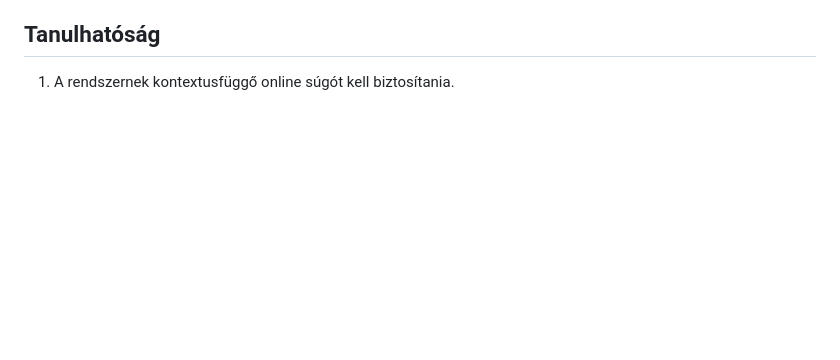
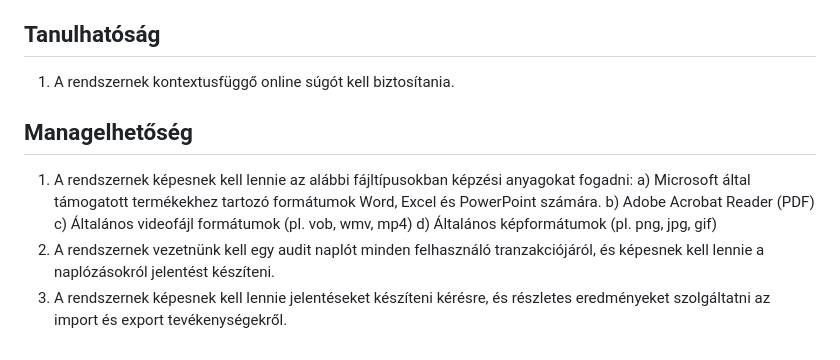
Before and after one commit to barathymarcell/big_project, a Markdown page: DOCS/rendterv.md, the part around the change. Drawn GitHub-style; blank space fills up the shorter version.

Commit message:
Managelhetőség was added to rendterv.md

```diff
--- a/DOCS/rendterv.md
+++ b/DOCS/rendterv.md
@@ -173,3 +173,13 @@ A jövőben további finomhangolásokra és fejlesztésekre lehet szükség az L
 ## Tanulhatóság
 
 1. A rendszernek kontextusfüggő online súgót kell biztosítania.
+
+## Managelhetőség
+
+1. A rendszernek képesnek kell lennie az alábbi fájltípusokban képzési anyagokat fogadni:
+   a) Microsoft által támogatott termékekhez tartozó formátumok Word, Excel és PowerPoint számára.
+   b) Adobe Acrobat Reader (PDF)
+   c) Általános videofájl formátumok (pl. vob, wmv, mp4)
+   d) Általános képformátumok (pl. png, jpg, gif)
+2. A rendszernek vezetnünk kell egy audit naplót minden felhasználó tranzakciójáról, és képesnek kell lennie a naplózásokról jelentést készíteni.
+3. A rendszernek képesnek kell lennie jelentéseket készíteni kérésre, és részletes eredményeket szolgáltatni az import és export tevékenységekről.
```
